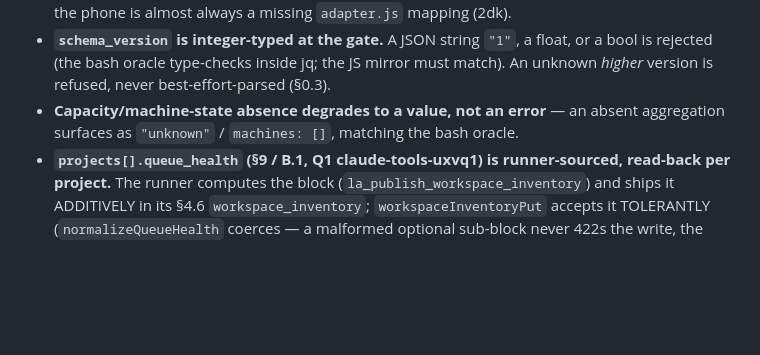
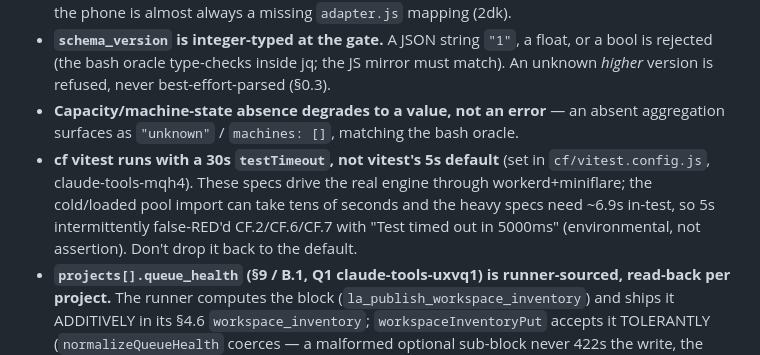
Before and after one commit to bbthechange/claude-dev-tools, a Markdown page: docs/context/engine-cloudflare.md, the part around the change. Drawn GitHub-style; blank space fills up the shorter version.

Commit message:
docs(claude-tools-mqh4): note cf vitest 30s testTimeout in engine context doc
Co-Authored-By: Claude Opus 4.8 (1M context) <noreply@anthropic.com>

```diff
--- a/docs/context/engine-cloudflare.md
+++ b/docs/context/engine-cloudflare.md
@@ -150,6 +150,12 @@ never committed.
   match). An unknown *higher* version is refused, never best-effort-parsed (§0.3).
 - **Capacity/machine-state absence degrades to a value, not an error** — an absent
   aggregation surfaces as `"unknown"` / `machines: []`, matching the bash oracle.
+- **cf vitest runs with a 30s `testTimeout`, not vitest's 5s default** (set in
+  `cf/vitest.config.js`, claude-tools-mqh4). These specs drive the real engine
+  through workerd+miniflare; the cold/loaded pool import can take tens of seconds
+  and the heavy specs need ~6.9s in-test, so 5s intermittently false-RED'd
+  CF.2/CF.6/CF.7 with "Test timed out in 5000ms" (environmental, not assertion).
+  Don't drop it back to the default.
 - **`projects[].queue_health` (§9 / B.1, Q1 claude-tools-uxvq1) is runner-sourced,
   read-back per project.** The runner computes the block (`la_publish_workspace_inventory`)
   and ships it ADDITIVELY in its §4.6 `workspace_inventory`; `workspaceInventoryPut`
```
